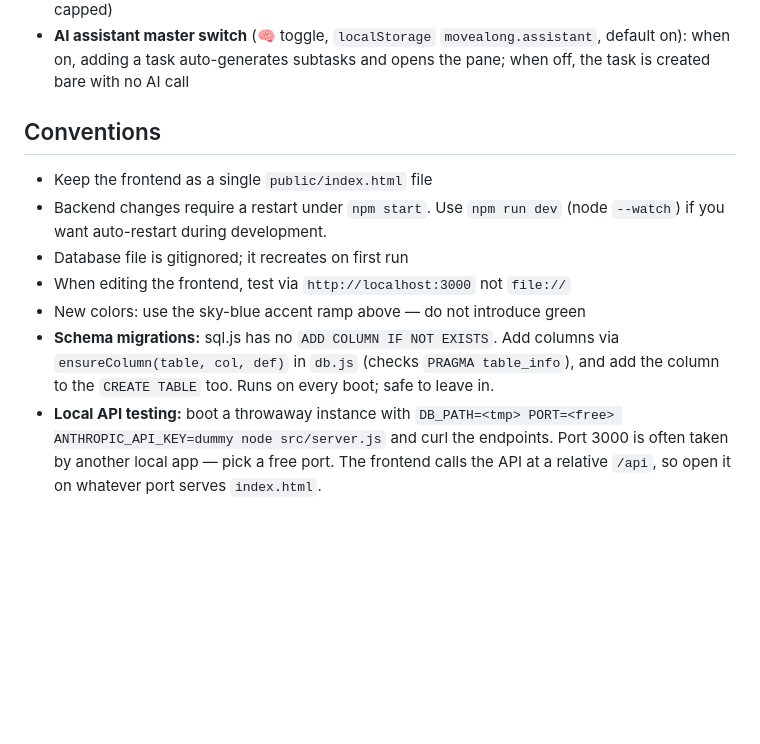
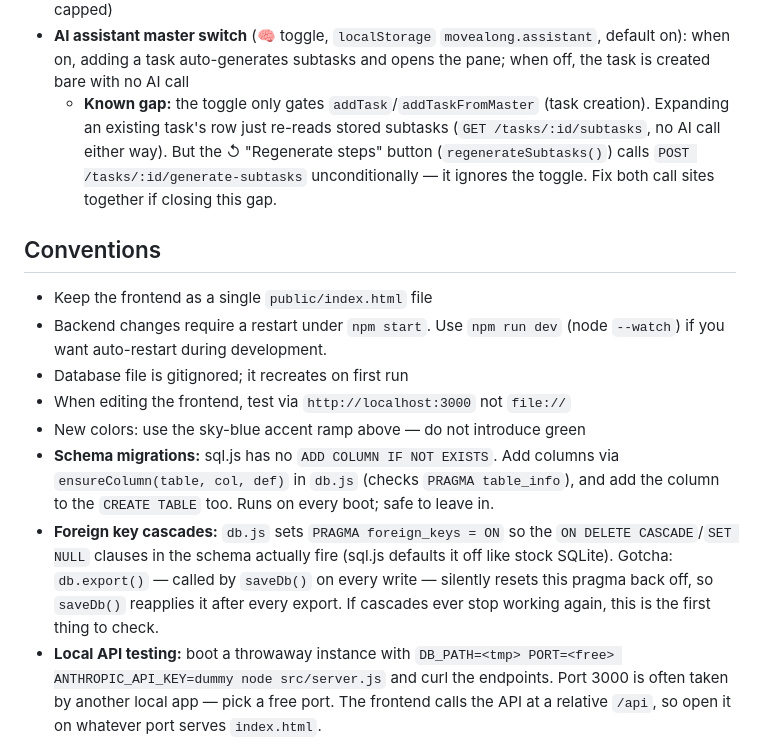
Before and after one commit to kevintraywick/movealong, a Markdown page: CLAUDE.md, the part around the change. Rendered like a GitHub page; blank space fills up the shorter version.

Commit message:
docs: note the foreign_keys pragma + export() reset gotcha
Co-Authored-By: Claude Sonnet 5 <noreply@anthropic.com>

```diff
--- a/CLAUDE.md
+++ b/CLAUDE.md
@@ -148,6 +148,7 @@ Full endpoint reference lives in `reference/api-reference.md`. Schema lives in `
 - AI agents do research and analysis after initial subtask generation so user gets immediate feedback first
 - Day capacity: max 10 pending tasks per (owner, project) per day. New tasks created on a saturated day overflow to the next day with capacity (creation-only; assign/return/move are not capped)
 - **AI assistant master switch** (🧠 toggle, `localStorage` `movealong.assistant`, default on): when on, adding a task auto-generates subtasks and opens the pane; when off, the task is created bare with no AI call
+  - **Known gap:** the toggle only gates `addTask`/`addTaskFromMaster` (task creation). Expanding an existing task's row just re-reads stored subtasks (`GET /tasks/:id/subtasks`, no AI call either way). But the ↺ "Regenerate steps" button (`regenerateSubtasks()`) calls `POST /tasks/:id/generate-subtasks` unconditionally — it ignores the toggle. Fix both call sites together if closing this gap.
 
 ## Conventions
 
@@ -157,6 +158,7 @@ Full endpoint reference lives in `reference/api-reference.md`. Schema lives in `
 - When editing the frontend, test via `http://localhost:3000` not `file://`
 - New colors: use the sky-blue accent ramp above — do not introduce green
 - **Schema migrations:** sql.js has no `ADD COLUMN IF NOT EXISTS`. Add columns via `ensureColumn(table, col, def)` in `db.js` (checks `PRAGMA table_info`), and add the column to the `CREATE TABLE` too. Runs on every boot; safe to leave in.
+- **Foreign key cascades:** `db.js` sets `PRAGMA foreign_keys = ON` so the `ON DELETE CASCADE`/`SET NULL` clauses in the schema actually fire (sql.js defaults it off like stock SQLite). Gotcha: `db.export()` — called by `saveDb()` on every write — silently resets this pragma back off, so `saveDb()` reapplies it after every export. If cascades ever stop working again, this is the first thing to check.
 - **Local API testing:** boot a throwaway instance with `DB_PATH=<tmp> PORT=<free> ANTHROPIC_API_KEY=dummy node src/server.js` and curl the endpoints. Port 3000 is often taken by another local app — pick a free port. The frontend calls the API at a relative `/api`, so open it on whatever port serves `index.html`.
 - **Quick frontend syntax check** (no browser): extract the inline `<script>` and run it through `vm.Script` in Node to catch broken template literals before shipping.
 - zsh gotcha: don't name a shell variable `UID` in test scripts — it's read-only and the assignment errors out.
```
